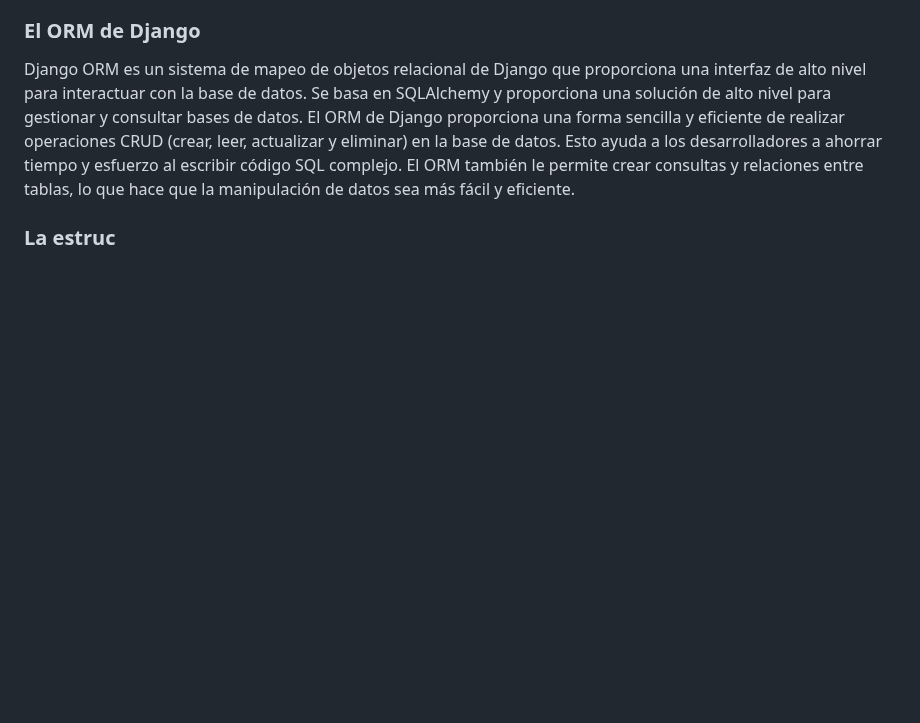
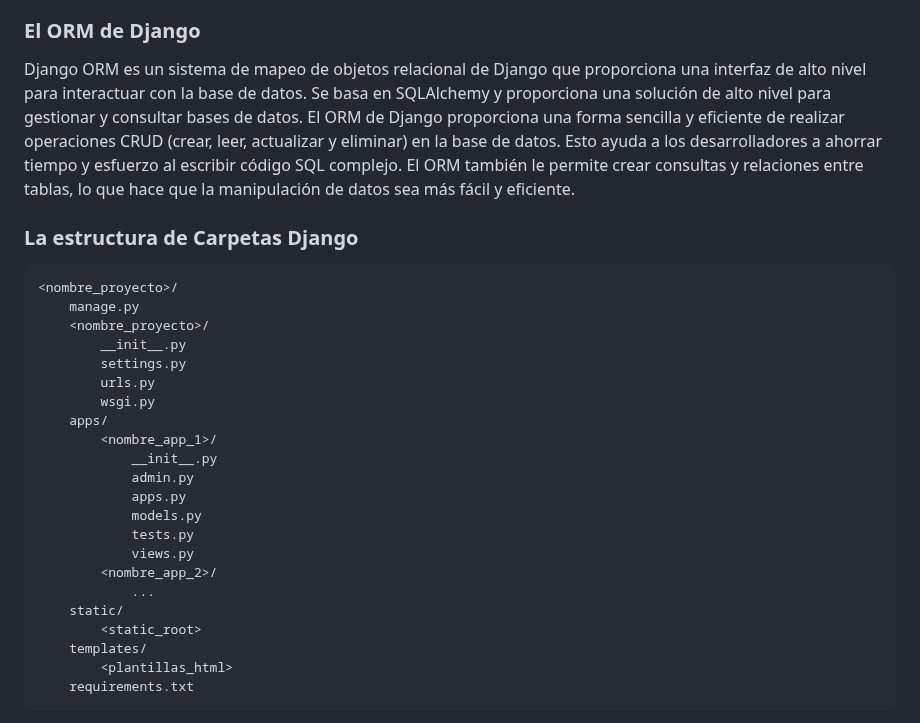
Before and after one commit to kaiserkey/Django, a Markdown page: README.md, the part around the change. GitHub-like rendering; blank space fills up the shorter version.

````diff
--- a/README.md
+++ b/README.md
@@ -92,4 +92,29 @@ El admin de Django es una herramienta de administración de contenido que propor
 ### El ORM de Django
 Django ORM es un sistema de mapeo de objetos relacional de Django que proporciona una interfaz de alto nivel para interactuar con la base de datos. Se basa en SQLAlchemy y proporciona una solución de alto nivel para gestionar y consultar bases de datos. El ORM de Django proporciona una forma sencilla y eficiente de realizar operaciones CRUD (crear, leer, actualizar y eliminar) en la base de datos. Esto ayuda a los desarrolladores a ahorrar tiempo y esfuerzo al escribir código SQL complejo. El ORM también le permite crear consultas y relaciones entre tablas, lo que hace que la manipulación de datos sea más fácil y eficiente.
 
-### La estruc
+### La estructura de Carpetas Django
+
+```
+<nombre_proyecto>/
+    manage.py
+    <nombre_proyecto>/
+        __init__.py
+        settings.py
+        urls.py
+        wsgi.py
+    apps/
+        <nombre_app_1>/
+            __init__.py
+            admin.py
+            apps.py
+            models.py
+            tests.py
+            views.py
+        <nombre_app_2>/
+            ...
+    static/
+        <static_root>
+    templates/
+        <plantillas_html>
+    requirements.txt
+```
````
